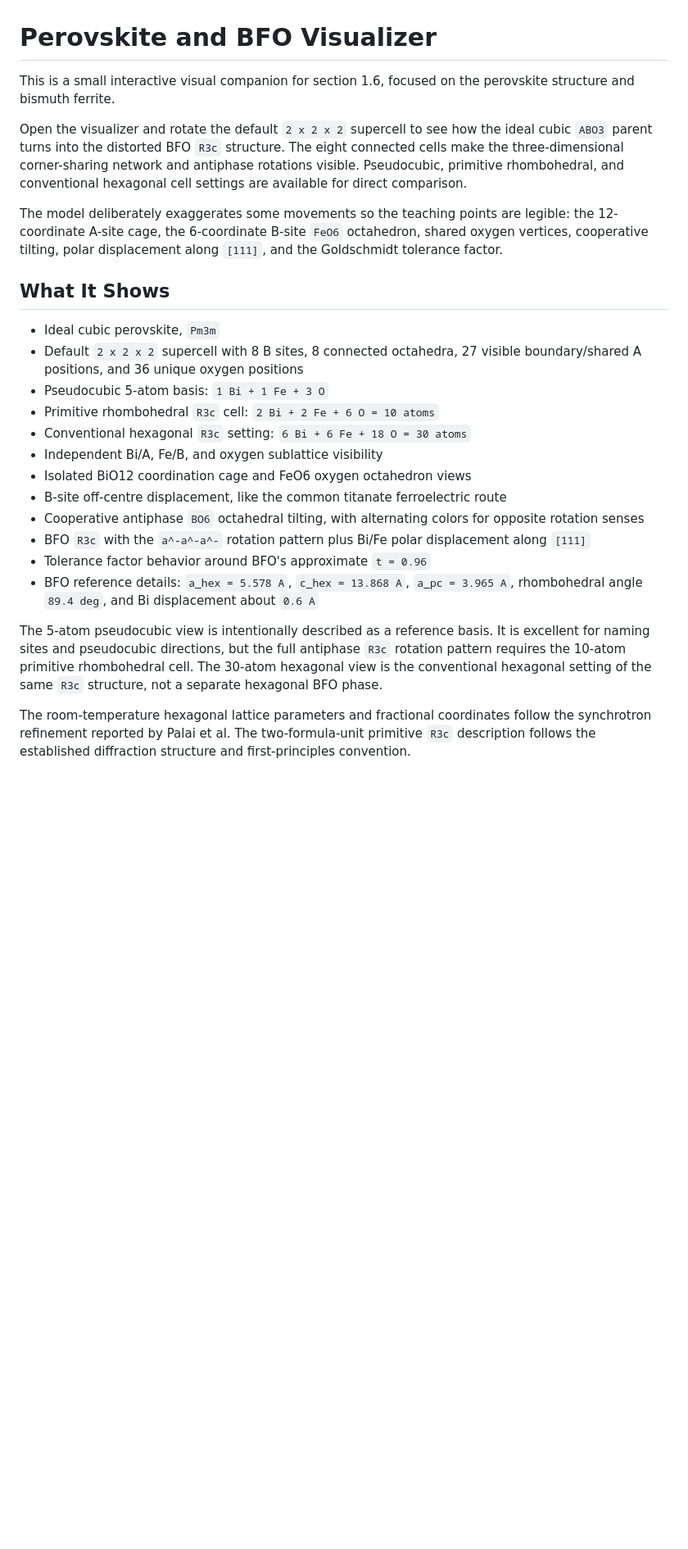
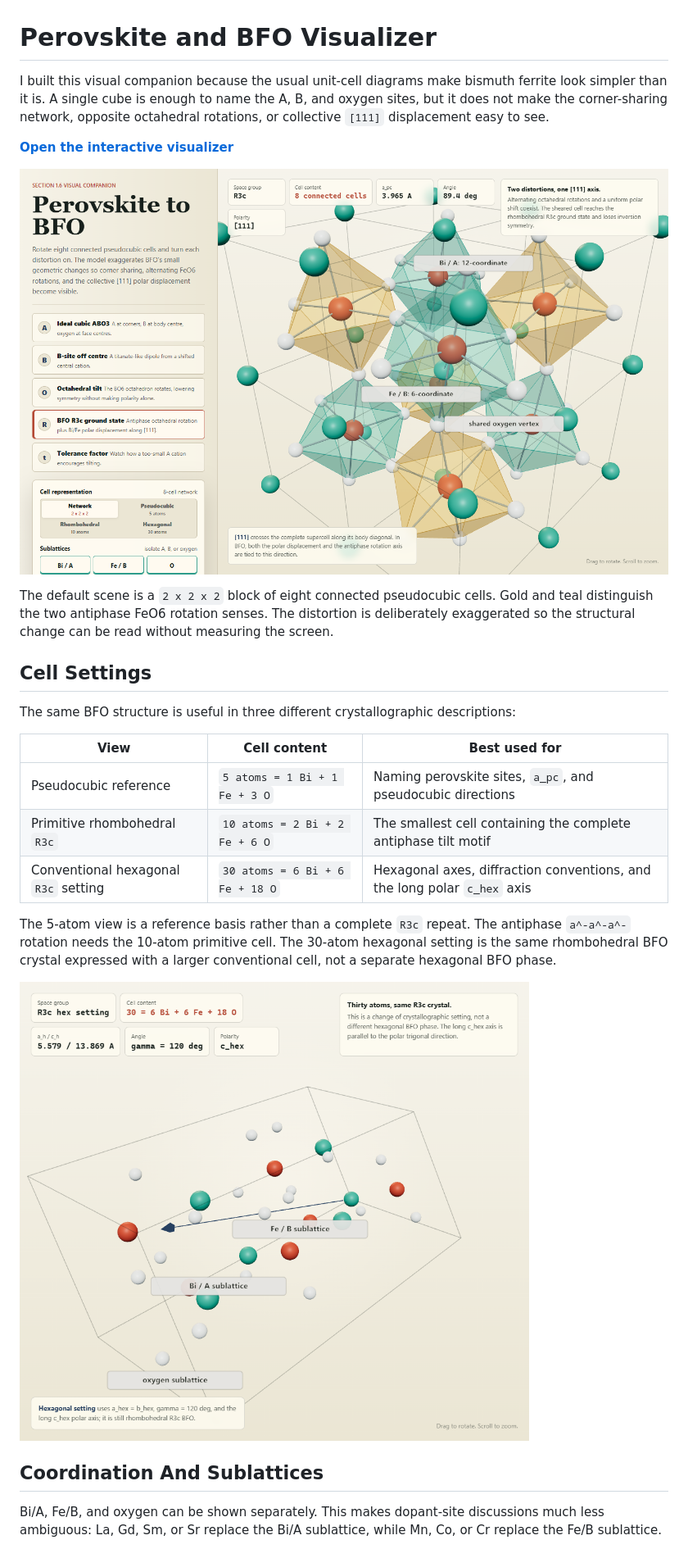
Before and after one commit to hasnain7abbas/perovskite-bfo-visualizer, a Markdown page: README.md, the part around one of its changes. Shown at 82% size. Rendered like a GitHub page; blank space fills up the shorter version.

Commit message:
Rewrite README around the visual learning workflow

```diff
--- a/README.md
+++ b/README.md
@@ -1,26 +1,28 @@
 # Perovskite and BFO Visualizer
 
-This is a small interactive visual companion for section 1.6, focused on the perovskite structure and bismuth ferrite.
+I built this visual companion because the usual unit-cell diagrams make bismuth ferrite look simpler than it is. A single cube is enough to name the A, B, and oxygen sites, but it does not make the corner-sharing network, opposite octahedral rotations, or collective `[111]` displacement easy to see.
 
-Open the visualizer and rotate the default `2 x 2 x 2` supercell to see how the ideal cubic `ABO3` parent turns into the distorted BFO `R3c` structure. The eight connected cells make the three-dimensional corner-sharing network and antiphase rotations visible. Pseudocubic, primitive rhombohedral, and conventional hexagonal cell settings are available for direct comparison.
+**[Open the interactive visualizer](https://hasnain7abbas.github.io/perovskite-bfo-visualizer/)**
 
-The model deliberately exaggerates some movements so the teaching points are legible: the 12-coordinate A-site cage, the 6-coordinate B-site `FeO6` octahedron, shared oxygen vertices, cooperative tilting, polar displacement along `[111]`, and the Goldschmidt tolerance factor.
+![BFO R3c supercell in the visualizer](docs/images/bfo-overview.png)
 
-## What It Shows
+The default scene is a `2 x 2 x 2` block of eight connected pseudocubic cells. Gold and teal distinguish the two antiphase FeO6 rotation senses. The distortion is deliberately exaggerated so the structural change can be read without measuring the screen.
 
-- Ideal cubic perovskite, `Pm3m`
-- Default `2 x 2 x 2` supercell with 8 B sites, 8 connected octahedra, 27 visible boundary/shared A positions, and 36 unique oxygen positions
-- Pseudocubic 5-atom basis: `1 Bi + 1 Fe + 3 O`
-- Primitive rhombohedral `R3c` cell: `2 Bi + 2 Fe + 6 O = 10 atoms`
-- Conventional hexagonal `R3c` setting: `6 Bi + 6 Fe + 18 O = 30 atoms`
-- Independent Bi/A, Fe/B, and oxygen sublattice visibility
-- Isolated BiO12 coordination cage and FeO6 oxygen octahedron views
-- B-site off-centre displacement, like the common titanate ferroelectric route
-- Cooperative antiphase `BO6` octahedral tilting, with alternating colors for opposite rotation senses
-- BFO `R3c` with the `a^-a^-a^-` rotation pattern plus Bi/Fe polar displacement along `[111]`
-- Tolerance factor behavior around BFO's approximate `t = 0.96`
-- BFO reference details: `a_hex = 5.578 A`, `c_hex = 13.868 A`, `a_pc = 3.965 A`, rhombohedral angle `89.4 deg`, and Bi displacement about `0.6 A`
+## Cell Settings
 
-The 5-atom pseudocubic view is intentionally described as a reference basis. It is excellent for naming sites and pseudocubic directions, but the full antiphase `R3c` rotation pattern requires the 10-atom primitive rhombohedral cell. The 30-atom hexagonal view is the conventional hexagonal setting of the same `R3c` structure, not a separate hexagonal BFO phase.
+The same BFO structure is useful in three different crystallographic descriptions:
 
-The room-temperature hexagonal lattice parameters and fractional coordinates follow the synchrotron refinement reported by Palai et al. The two-formula-unit primitive `R3c` description follows the established diffraction structure and first-principles convention.
+| View | Cell content | Best used for |
+| --- | --- | --- |
+| Pseudocubic reference | `5 atoms = 1 Bi + 1 Fe + 3 O` | Naming perovskite sites, `a_pc`, and pseudocubic directions |
+| Primitive rhombohedral `R3c` | `10 atoms = 2 Bi + 2 Fe + 6 O` | The smallest cell containing the complete antiphase tilt motif |
+| Conventional hexagonal `R3c` setting | `30 atoms = 6 Bi + 6 Fe + 18 O` | Hexagonal axes, diffraction conventions, and the long polar `c_hex` axis |
+
+The 5-atom view is a reference basis rather than a complete `R3c` repeat. The antiphase `a^-a^-a^-` rotation needs the 10-atom primitive cell. The 30-atom hexagonal setting is the same rhombohedral BFO crystal expressed with a larger conventional cell, not a separate hexagonal BFO phase.
+
+![Thirty-atom conventional hexagonal setting](docs/images/hexagonal-cell.png)
+
+## Coordination And Sublattices
+
+Bi/A, Fe/B, and oxygen can be shown separately. This makes dopant-site discussions much less ambiguous: La, Gd, Sm, or Sr replace the Bi/A sublattice, while Mn, Co, or Cr replace the Fe/B sublattice.
+
```
Also changed, not shown: other parts of README.md (+21 -19 lines).
